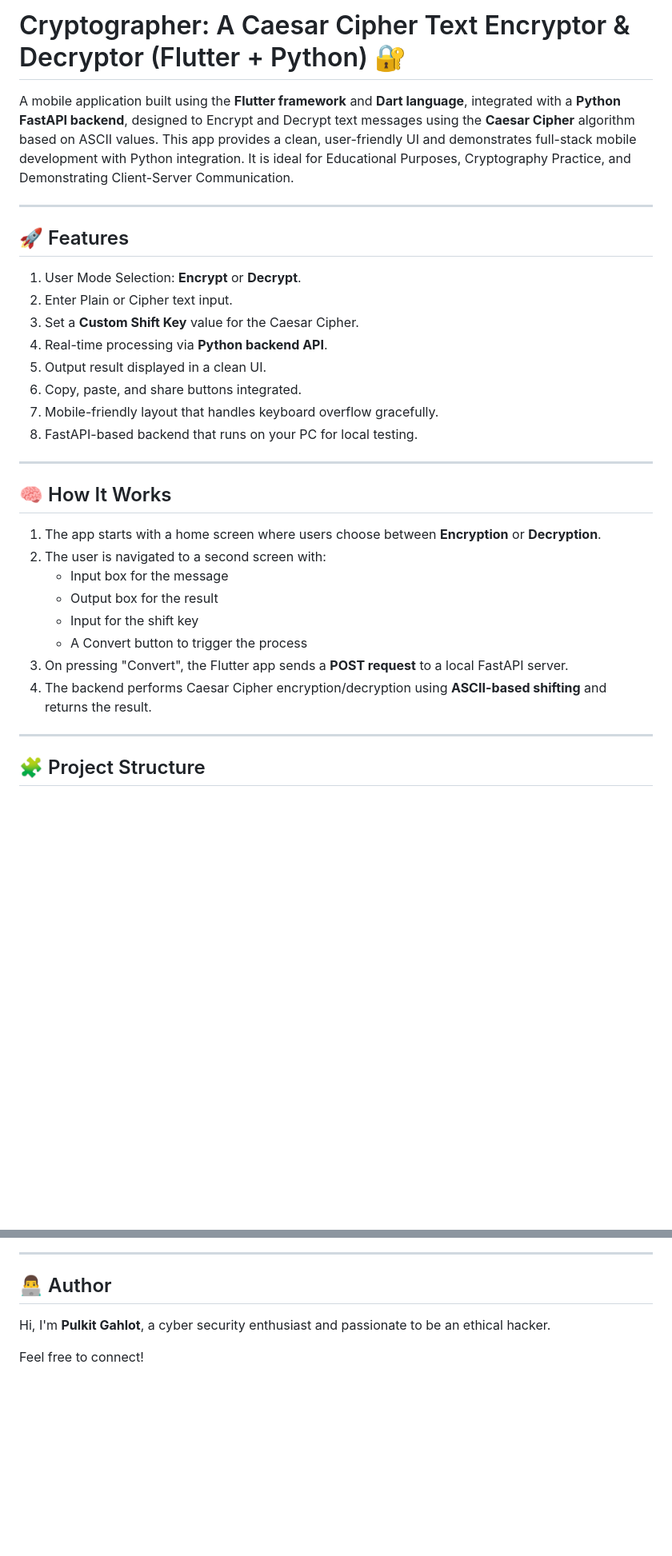
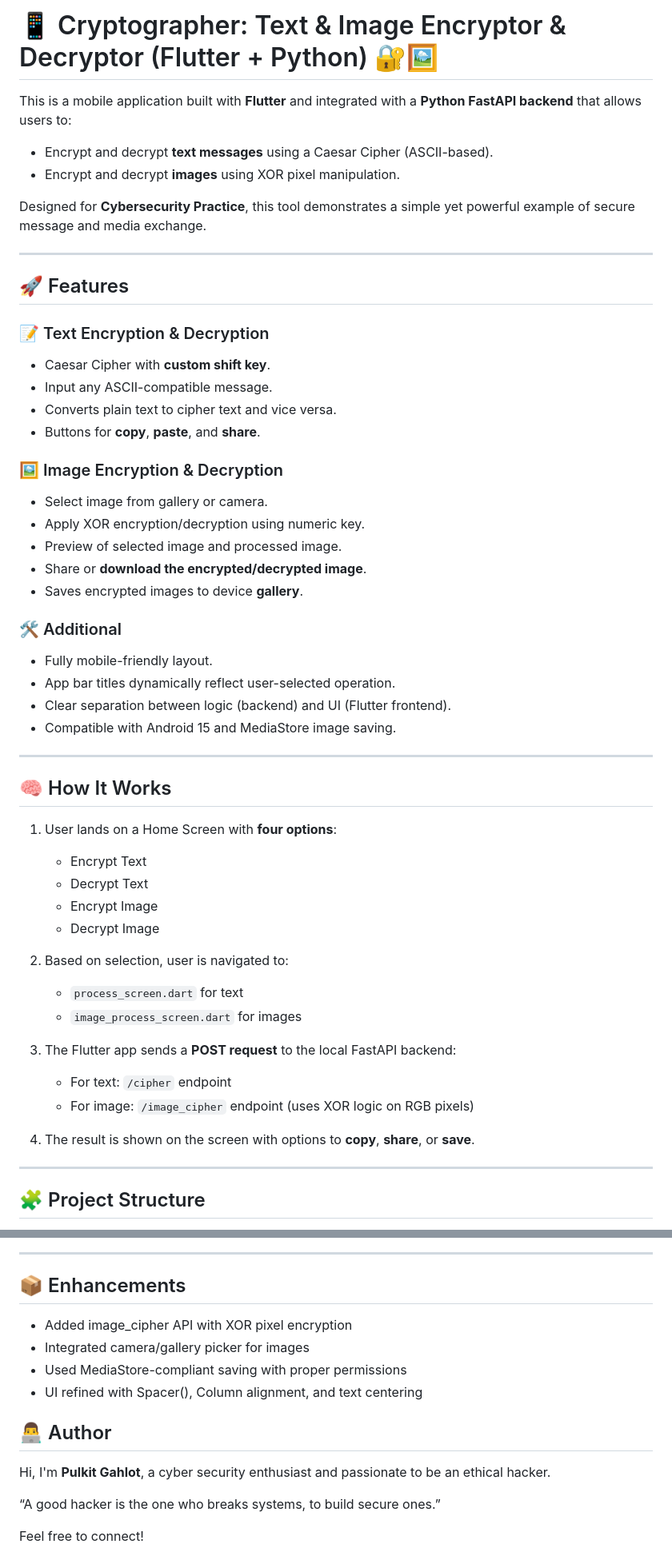
Before and after one commit to PulkitGahlot/CODECRAFT_CS_02, a Markdown page: README.md, 2 parts joined by grey strips. Shown: that part at 80% size. Rendered like a GitHub page; blank space fills up the shorter version.

```diff
--- a/README.md
+++ b/README.md
@@ -1,33 +1,53 @@
-# Cryptographer: A Caesar Cipher Text Encryptor & Decryptor (Flutter + Python) 🔐
+# 📱 Cryptographer: Text & Image Encryptor & Decryptor (Flutter + Python) 🔐🖼️
 
-A mobile application built using the **Flutter framework** and **Dart language**, integrated with a **Python FastAPI backend**, designed to Encrypt and Decrypt text messages using the **Caesar Cipher** algorithm based on ASCII values.
-This app provides a clean, user-friendly UI and demonstrates full-stack mobile development with Python integration. It is ideal for Educational Purposes, Cryptography Practice, and Demonstrating Client-Server Communication.
+This is a mobile application built with **Flutter** and integrated with a **Python FastAPI backend** that allows users to:
+- Encrypt and decrypt **text messages** using a Caesar Cipher (ASCII-based).
+- Encrypt and decrypt **images** using XOR pixel manipulation.
+
+Designed for **Cybersecurity Practice**, this tool demonstrates a simple yet powerful example of secure message and media exchange.
 
 ---
 
 ## 🚀 Features
 
-1. User Mode Selection: **Encrypt** or **Decrypt**.
-2. Enter Plain or Cipher text input.
-3. Set a **Custom Shift Key** value for the Caesar Cipher.
-4. Real-time processing via **Python backend API**.
-5. Output result displayed in a clean UI.
-6. Copy, paste, and share buttons integrated.
-7. Mobile-friendly layout that handles keyboard overflow gracefully.
-8. FastAPI-based backend that runs on your PC for local testing.
+### 📝 Text Encryption & Decryption
+- Caesar Cipher with **custom shift key**.
+- Input any ASCII-compatible message.
+- Converts plain text to cipher text and vice versa.
+- Buttons for **copy**, **paste**, and **share**.
+
+### 🖼️ Image Encryption & Decryption
+- Select image from gallery or camera.
+- Apply XOR encryption/decryption using numeric key.
+- Preview of selected image and processed image.
+- Share or **download the encrypted/decrypted image**.
+- Saves encrypted images to device **gallery**.
+
+### 🛠️ Additional
+- Fully mobile-friendly layout.
+- App bar titles dynamically reflect user-selected operation.
+- Clear separation between logic (backend) and UI (Flutter frontend).
+- Compatible with Android 15 and MediaStore image saving.
 
 ---
 
 ## 🧠 How It Works
 
-1. The app starts with a home screen where users choose between **Encryption** or **Decryption**.
-2. The user is navigated to a second screen with:
-   - Input box for the message
-   - Output box for the result
-   - Input for the shift key
-   - A Convert button to trigger the process
-3. On pressing "Convert", the Flutter app sends a **POST request** to a local FastAPI server.
-4. The backend performs Caesar Cipher encryption/decryption using **ASCII-based shifting** and returns the result.
+1. User lands on a Home Screen with **four options**:
+   - Encrypt Text
+   - Decrypt Text
+   - Encrypt Image
+   - Decrypt Image
+
+2. Based on selection, user is navigated to:
+   - `process_screen.dart` for text
+   - `image_process_screen.dart` for images
+
+3. The Flutter app sends a **POST request** to the local FastAPI backend:
+   - For text: `/cipher` endpoint
+   - For image: `/image_cipher` endpoint (uses XOR logic on RGB pixels)
+
+4. The result is shown on the screen with options to **copy**, **share**, or **save**.
 
 ---
 
@@ -99,9 +126,17 @@ cryptographer/
 
 ---
+
+## 📦 Enhancements
+- Added image_cipher API with XOR pixel encryption
+- Integrated camera/gallery picker for images
+- Used MediaStore-compliant saving with proper permissions
+- UI refined with Spacer(), Column alignment, and text centering
 
 ## 👨‍💻 Author
 
 Hi, I'm **Pulkit Gahlot**, a cyber security enthusiast and passionate to be an ethical hacker.
+
+“A good hacker is the one who breaks systems, to build secure ones.”
 
 Feel free to connect!
 - **Linkedin**: [Pulkit Gahlot](https://linkedin.com/in/pulkit-gahlot)
```
Also changed, not shown: other parts of README.md (+11 -4 lines).
